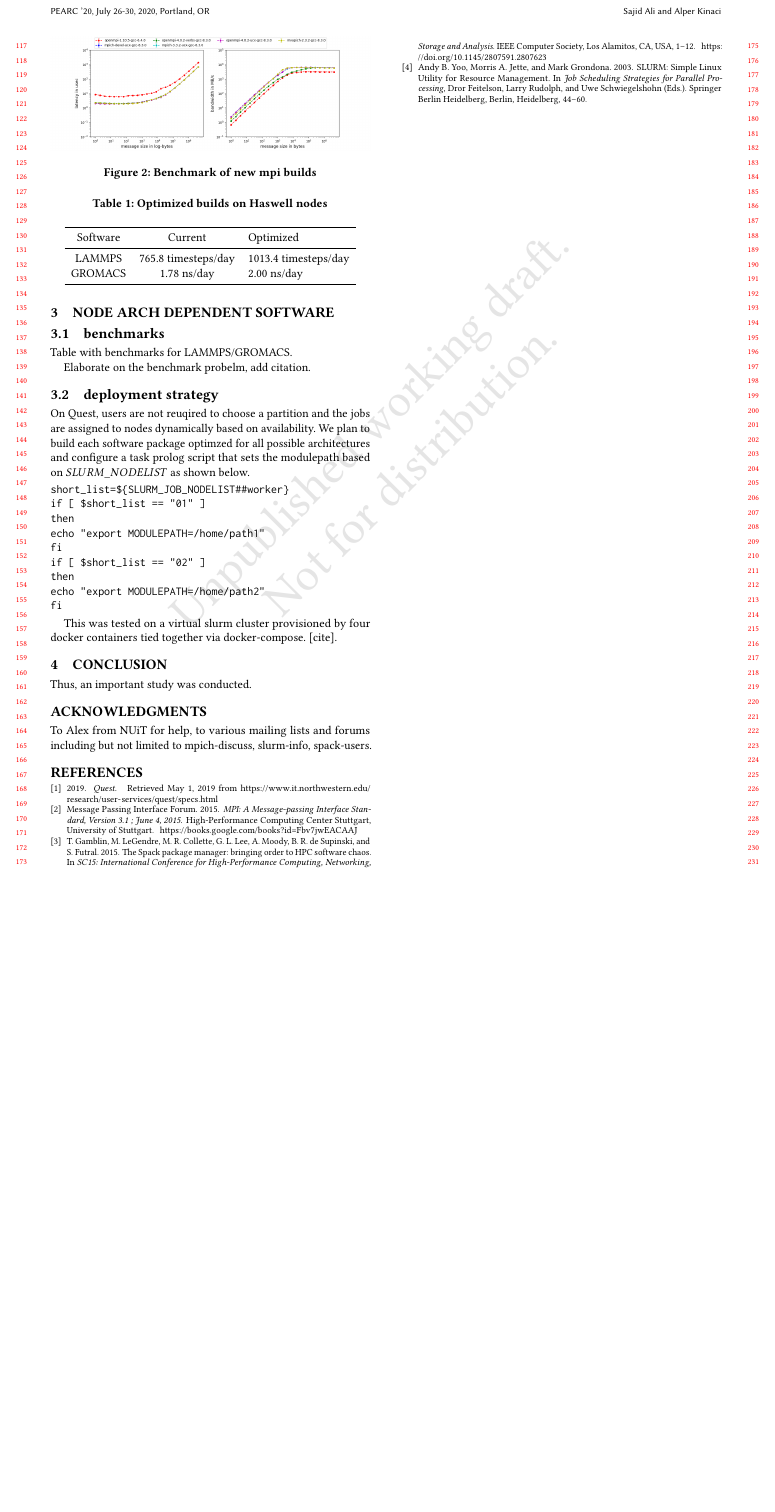
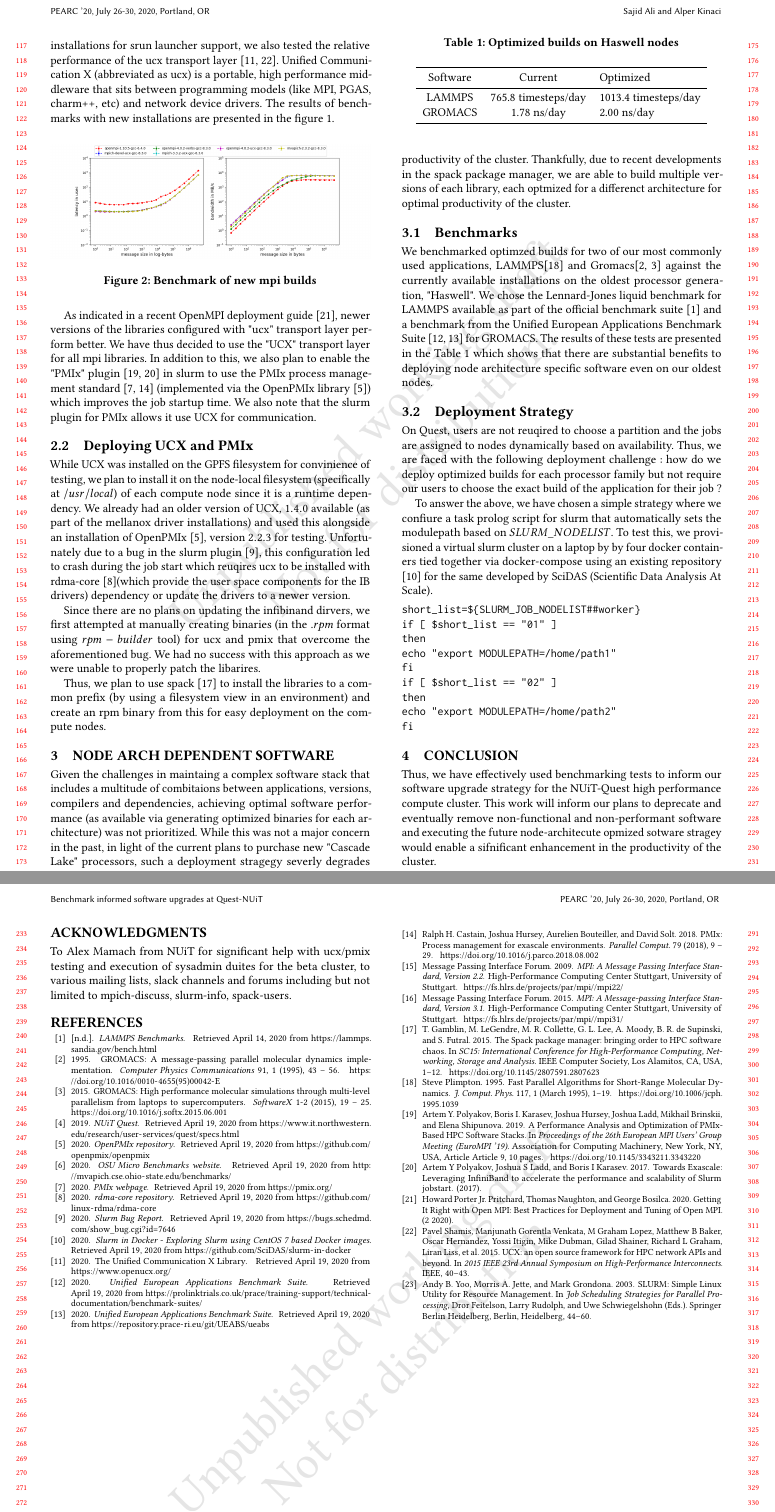
Before and after one commit to s-sajid-ali/nu-quest-bench, a LaTeX paper (pearc20_poster/pearc20.tex, which reads pearc20_poster/pearc20.bib): part of page 2 of 2 before the commit and two parts of pages 2 and 3 of 3 after it, the two joined at a grey line, cut so that both start at the same text, the shorter picture padded with empty space. The pictures show the PDF file pearc20_poster/pearc20.pdf that the author committed with the source.

Commit message:
major update to draft

```diff
--- a/pearc20_poster/pearc20.bib
+++ b/pearc20_poster/pearc20.bib
@@ -9,2 +8,3 @@
 }
 
+@InProceedings{slurm,
@@ -25,2 +27,8 @@
+@book{mpi_3_1,
+	title={MPI: A Message-passing Interface Standard, Version 3.1},
+	author={Message Passing Interface Forum},
+	url={https://fs.hlrs.de/projects/par/mpi//mpi31/},
+	year={2015},
+	publisher={High-Performance Computing Center Stuttgart, University of Stuttgart}
 }
 
@@ -34 +34,0 @@
-	url = {https://doi.org/10.1145/3127024.3127027},
@@ -38,6 +35,17 @@
-	numpages = {10},
-	location = {Chicago, Illinois},
-	series = {EuroMPI ’17}
+@book{mpi_2_2,
+	title={MPI: A Message Passing Interface Standard, Version 2.2},
+	author={Message Passing Interface Forum},
+	url={https://fs.hlrs.de/projects/par/mpi//mpi22/},
+	year={2009},
+	publisher={High-Performance Computing Center Stuttgart, University of Stuttgart}
+
+}
+
+@online{osu_bench_website,
+	title ={OSU Micro Benchmarks website},
+	url ={http://mvapich.cse.ohio-state.edu/benchmarks/},
+	year = {2020},
+	lastaccessed ={April 19, 2020},
 }
 
 @INPROCEEDINGS {spack,
@@ -56,10 +64,16 @@
 	month = {nov}
 }
 
-@book{mpi_3_1,
-	title={MPI: A Message-passing Interface Standard, Version 3.1 ; June 4, 2015},
-	author={Message Passing Interface Forum},
-	url={https://books.google.com/books?id=Fbv7jwEACAAJ},
+@inproceedings{shamis2015ucx,
+	title={UCX: an open source framework for HPC network APIs and beyond},
+	author={Shamis, Pavel and Venkata, Manjunath Gorentla and Lopez, M Graham and Baker, Matthew B and Hernandez, Oscar and Itigin, Yossi and Dubman, Mike and Shainer, Gilad and Graham, Richard L and Liss, Liran and others},
+	booktitle={2015 IEEE 23rd Annual Symposium on High-Performance Interconnects},
+	pages={40--43},
 	year={2015},
-	publisher={High-Performance Computing Center Stuttgart, University of Stuttgart}
+	organization={IEEE}
 }
+
+@misc{openucx-website,
+	title = {The Unified Communication X Library},
+	url = {https://www.openucx.org/},
+	year = {2020},
@@ -77,3 +89,12 @@
 	month = {2}
 }
 
+@article{pmix,
+	title = {PMIx: Process management for exascale environments},
+	author = {Ralph H. Castain and Joshua Hursey and Aurelien Bouteiller and David Solt},
+	journal = {Parallel Computing},
+	volume = {79},
+	pages = {9 - 29},
+	year = {2018},
+	issn = {0167-8191},
+	doi = {https://doi.org/10.1016/j.parco.2018.08.002},
@@ -93,0 +106 @@
+	year = {2020},
@@ -94,3 +112,6 @@
+	url ={https://github.com/openpmix/openpmix},
+	year = {2020},
+	lastaccessed ={April 19, 2020},
 }
 
 @article{slurm_pmix_sc17,
@@ -151,6 +167,12 @@
 	month = mar,
 	pages = {1–19},
 	numpages = {19}
+}
+
+@online{lammps_bench,
+	title ={LAMMPS Benchmarks},
+	url ={https://lammps.sandia.gov/bench.html},
+	lastaccessed ={April 14, 2020},
 }
 
 @article{gromacs_1995,
--- a/pearc20_poster/pearc20.tex
+++ b/pearc20_poster/pearc20.tex
@@ -148,23 +149,31 @@ In total, $42\%$ of the available mpi libraries were faulty with $28\%$ being no
+\subsection{Improvements}
+
+Spack\cite{spack} was used to build new versions of mpi libraries with slurm support. This allows us to automate a large set of parameterized builds and eases the testing. Alongside testing the new installations for srun launcher support, we also tested the relative performance of the ucx transport layer \cite{shamis2015ucx,openucx-website}. Unified Communication X (abbreviated as ucx) is a portable, high performance middleware that sits between programming models (like MPI, PGAS, charm++, etc) and network device drivers. The results of benchmarks with new installations are presented in the figure \ref{fig:currmpi}.
 
 \begin{figure}[h]
 	\centering
 	\includegraphics[width=\linewidth]{new_mpi}
 	\caption{Benchmark of new mpi builds}
 	\Description{Benchmark of new mpi builds}
+	\label{fig:newmpi}
 \end{figure}
 
+As indicated in a recent OpenMPI deployment guide \cite{openmpi_deployment_tuning}, newer versions of the libraries configured with "ucx" transport layer perform better. We have thus  decided to use the "UCX" transport layer for all mpi libraries. In addition to this, we also plan to enable the "PMIx" plugin \cite{slurm_pmix_sc17,slurm_pmix_2019} in slurm to use the PMIx process management standard \cite{pmix,pmix_website} (implemented via the OpenPMIx library \cite{openpmix_website}) which improves the job startup time. We also note that the slurm plugin for PMIx allows it use UCX for communication.
 
-\subsection{Improvements}
+\subsection{Deploying UCX and PMIx}
+While UCX was installed on the GPFS filesystem for convinience of testing, we plan to install it on the node-local filesystem (specifically at $/usr/local$) of each compute node since it is a runtime dependency. We already had an older version of UCX, $1.4.0$ available (as part of the mellanox driver installations) and used this alongside an installation of OpenPMIx \cite{openpmix_website}, version $2.2.3$ for testing. Unfortunately due to a bug in the slurm plugin \cite{slurm_ucx_bug}, this configuration led to crash during the job start which reuqires ucx to be installed with rdma-core \cite{rdmacore_repository}(which provide the user space components for the IB drivers) dependency or update the drivers to a newer version.
 
-Spack\cite{spack} was used to build new versions of mpi libraries with slurm support. This allows us to automate a large set of parameterized builds and eases the testing. Consistent with the literature we decided to use the "UCX" transport layer for all mpi libraries and to enable the "PMIx" plugin in slurm for better performance.
+Since there are no plans on updating the infibinand dirvers, we first attempted at manually creating binaries (in the $.rpm$ format using $rpm-builder$ tool) for ucx and pmix that overcome the aforementioned bug. We had no success with this approach as we were unable to properly patch the libarires.
 
-What is UCX ? How do we want to install it ?
-What is PMIx ? How do we want to install it ?
+Thus, we plan to use spack \cite{spack} to install the libraries to a common prefix (by using a filesystem view in an environment) and create an rpm binary from this for easy deployment on the compute nodes.
 
 \section{Node arch dependent software}
 
-\subsection{benchmarks}
-Table with benchmarks for LAMMPS/GROMACS.
+Given the challenges in maintaing a complex software stack that includes a multitude of combitaions between applications, versions, compilers and dependencies, achieving optimal software performance (as available via generating optimized binaries for each architecture) was
+not prioritized. While this was not a major concern in the past, in light of the current plans to purchase new "Cascade Lake" processors, such a deployment stragegy severly degrades productivity of the cluster. Thankfully, due to recent developments in the spack package manager, we are able to build multiple versions of each library, each optmized for a differenct architecture for optimal productivity of the cluster.
+
+\subsection{Benchmarks}
+We benchmarked optimzed builds for two of our most commonly used applications, LAMMPS\cite{lammps} and Gromacs\cite{gromacs_1995,gromacs_2015} against the currently available installations on the oldest processor generation, "Haswell". We chose the Lennard-Jones liquid benchmark for LAMMPS available as part of the official benchmark suite \cite{lammps_bench} and a benchmark from the Unified European Applications Benchmark Suite \cite{ueabs_prace,ueabs_repo} for GROMACS. The results of these tests are presented in the Table \ref{tab:bench_apps} which shows that there are substantial benefits to deploying node architecture specific software even on our oldest nodes.
 
 \begin{table}
 	\caption{Optimized builds on Haswell nodes}
@@ -179,11 +188,10 @@ Table with benchmarks for LAMMPS/GROMACS.
 	\end{tabular}
 \end{table}
 
-Elaborate on the benchmark probelm, add citation.
+\subsection{Deployment Strategy}
+On Quest, users are not reuqired to choose a partition and the jobs are assigned to nodes dynamically based on availability. Thus, we are faced with the following deployment challenge : how do we deploy optimized builds for each processor family but not require our users to choose the exact build of the application for their job ?
 
-
-\subsection{deployment strategy}
-On Quest, users are not reuqired to choose a partition and the jobs are assigned to nodes dynamically based on availability. We plan to build each software package optimzed for all possible architectures and configure a task prolog script that sets the modulepath based on $SLURM\_NODELIST$ as shown below.
+To answer the above, we have chosen a simple strategy where we confiure a task prolog script for slurm that automatically sets the modulepath based on $SLURM\_NODELIST$. To test this, we provisioned a virtual slurm cluster on a laptop by by four docker containers tied together via docker-compose using an existing repository \cite{slurmdocker_repository} for the same developed by SciDAS (Scientific Data Analysis At Scale).
 
 \begin{verbatim}
 short_list=${SLURM_JOB_NODELIST##worker}
@@ -197,11 +205,9 @@ echo "export MODULEPATH=/home/path2"
 fi
 \end{verbatim}
 
-This was tested on a virtual slurm cluster provisioned by four docker containers tied together via docker-compose. [cite].
+\section{Conclusion}
 
-
-\section{Conclusion}
-Thus, an important study was conducted.
+Thus, we have effectively used benchmarking tests to inform our software upgrade strategy for the NUiT-Quest high performance compute cluster. This work will inform our plans to deprecate and eventually remove non-functional and non-performant software and executing the future node-architecute opmized sotware stragey would enable a  sifnificant enhancement in the productivity of the cluster.
 
 %%
 %% The acknowledgments section is defined using the "acks" environment
@@ -209,7 +215,7 @@ Thus, an important study was conducted.
 %% identification of the section in the article metadata, and the
 %% consistent spelling of the heading.
 \begin{acks}
-To Alex from NUiT for help, to various mailing lists and forums including but not limited to mpich-discuss, slurm-info, spack-users.
+To Alex Mamach from NUiT for significant help with ucx/pmix testing and execution of sysadmin duites for the beta cluster, to various mailing lists, slack channels and forums including but not limited to mpich-discuss, slurm-info, spack-users.
 \end{acks}
 
 %%
```
Also changed, not shown: pearc20_poster/pearc20.bbl, pearc20_poster/pearc20.pdf, pearc20_poster/pearc20.bib (118 more changed lines), pearc20_poster/pearc20.tex (7 more changed lines), 3 other files.
